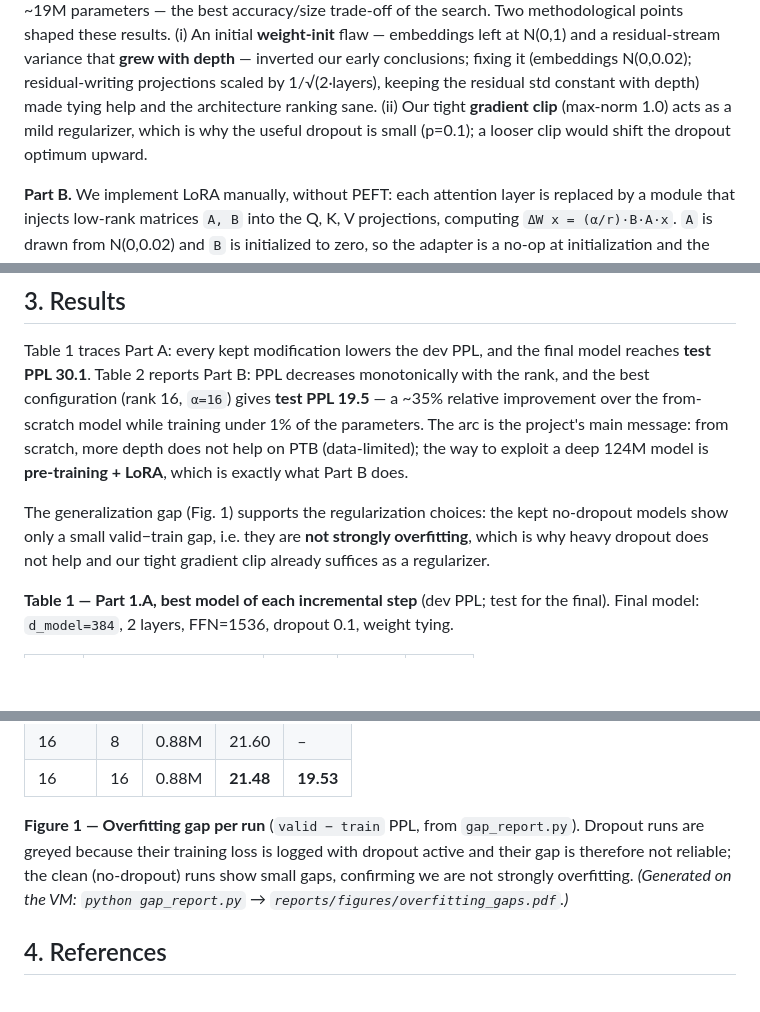
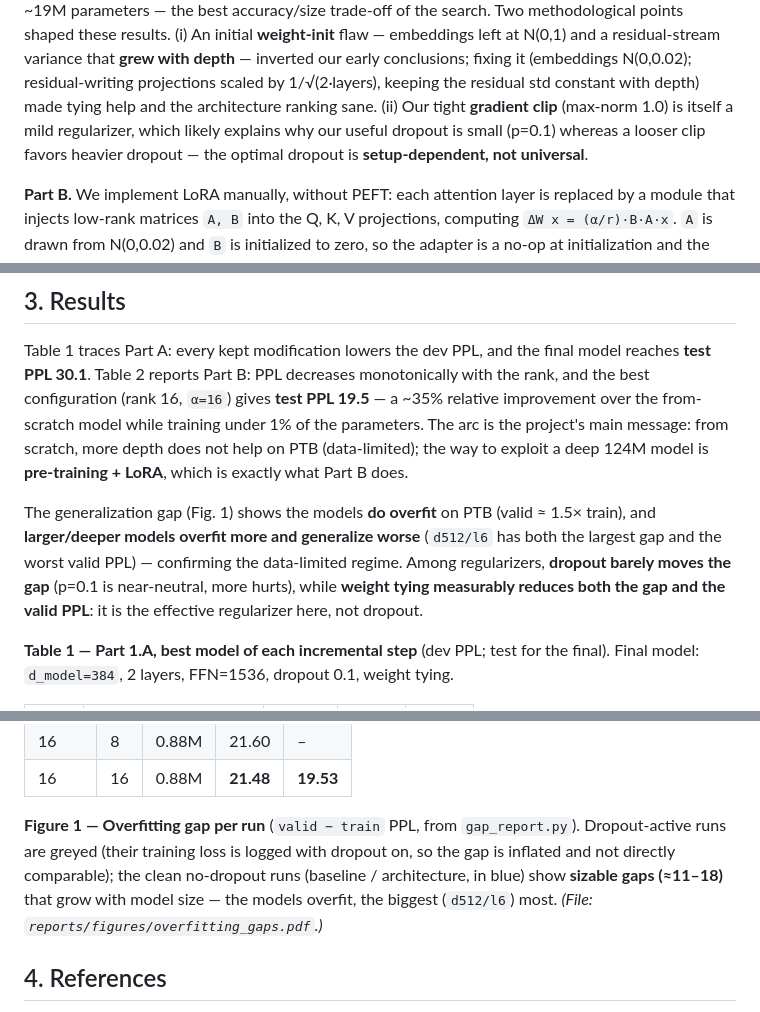
Before and after one commit to TeoMece/NaturalLanguageUnderstandingProject, a Markdown page: reports/report_draft.md, 3 parts joined by grey strips. Rendered like a GitHub page; blank space fills up the shorter version.

Commit message:
report: correggi §3 col gap reale - i modelli overfittano, tying e' il regolarizzatore
I dati gap_report mostrano gap ~11-18 anche per le run pulite (no 'not overfitting'):
i modelli overfittano, i piu' grandi di piu'; dropout quasi neutro, weight tying e'
il regolarizzatore efficace. Aggiornati §3, caption Fig.1 e nota grad_clip (softened).

Co-Authored-By: Claude Opus 4.8 <noreply@anthropic.com>

```diff
--- a/reports/report_draft.md
+++ b/reports/report_draft.md
@@ -41,8 +41,9 @@ embeddings left at N(0,1) and a residual-stream variance that **grew with depth*
 inverted our early conclusions; fixing it (embeddings N(0,0.02); residual-writing
 projections scaled by 1/√(2·layers), keeping the residual std constant with depth)
 made tying help and the architecture ranking sane. (ii) Our tight **gradient clip**
-(max-norm 1.0) acts as a mild regularizer, which is why the useful dropout is small
-(p=0.1); a looser clip would shift the dropout optimum upward.
+(max-norm 1.0) is itself a mild regularizer, which likely explains why our useful
+dropout is small (p=0.1) whereas a looser clip favors heavier dropout — the optimal
+dropout is **setup-dependent, not universal**.
 
 **Part B.** We implement LoRA manually, without PEFT: each attention layer is replaced
 by a module that injects low-rank matrices `A, B` into the Q, K, V projections,
@@ -63,10 +64,12 @@ parameters. The arc is the project's main message: from scratch, more depth does
 help on PTB (data-limited); the way to exploit a deep 124M model is **pre-training +
 LoRA**, which is exactly what Part B does.
 
-The generalization gap (Fig. 1) supports the regularization choices: the kept
-no-dropout models show only a small valid−train gap, i.e. they are **not strongly
-overfitting**, which is why heavy dropout does not help and our tight gradient clip
-already suffices as a regularizer.
+The generalization gap (Fig. 1) shows the models **do overfit** on PTB (valid ≈ 1.5×
+train), and **larger/deeper models overfit more and generalize worse** (`d512/l6` has
+both the largest gap and the worst valid PPL) — confirming the data-limited regime.
+Among regularizers, **dropout barely moves the gap** (p=0.1 is near-neutral, more
+hurts), while **weight tying measurably reduces both the gap and the valid PPL**: it is
+the effective regularizer here, not dropout.
 
 **Table 1 — Part 1.A, best model of each incremental step** (dev PPL; test for the
 final). Final model: `d_model=384`, 2 layers, FFN=1536, dropout 0.1, weight tying.
@@ -89,10 +92,10 @@ final). Final model: `d_model=384`, 2 layers, FFN=1536, dropout 0.1, weight tyin
 | 16 | 16 | 0.88M | **21.48** | **19.53** |
 
 **Figure 1 — Overfitting gap per run** (`valid − train` PPL, from `gap_report.py`).
-Dropout runs are greyed because their training loss is logged with dropout active and
-their gap is therefore not reliable; the clean (no-dropout) runs show small gaps,
-confirming we are not strongly overfitting. *(Generated on the VM:
-`python gap_report.py` → `reports/figures/overfitting_gaps.pdf`.)*
+Dropout-active runs are greyed (their training loss is logged with dropout on, so the
+gap is inflated and not directly comparable); the clean no-dropout runs (baseline /
+architecture, in blue) show **sizable gaps (≈11–18)** that grow with model size — the
+models overfit, the biggest (`d512/l6`) most. *(File: `reports/figures/overfitting_gaps.pdf`.)*
 
 ## 4. References
 - E. J. Hu et al., “LoRA: Low-Rank Adaptation of Large Language Models,” ICLR 2022.
```
